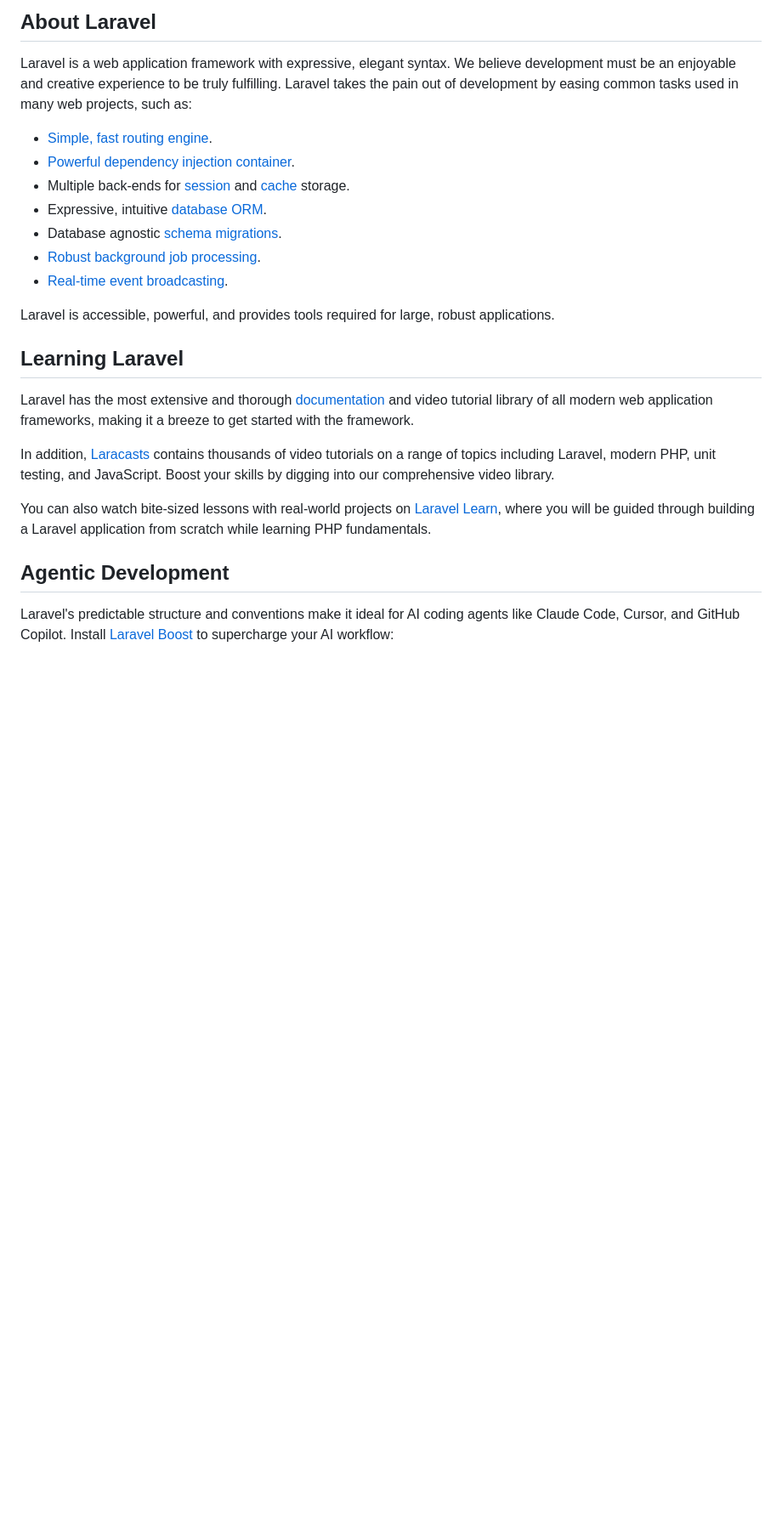
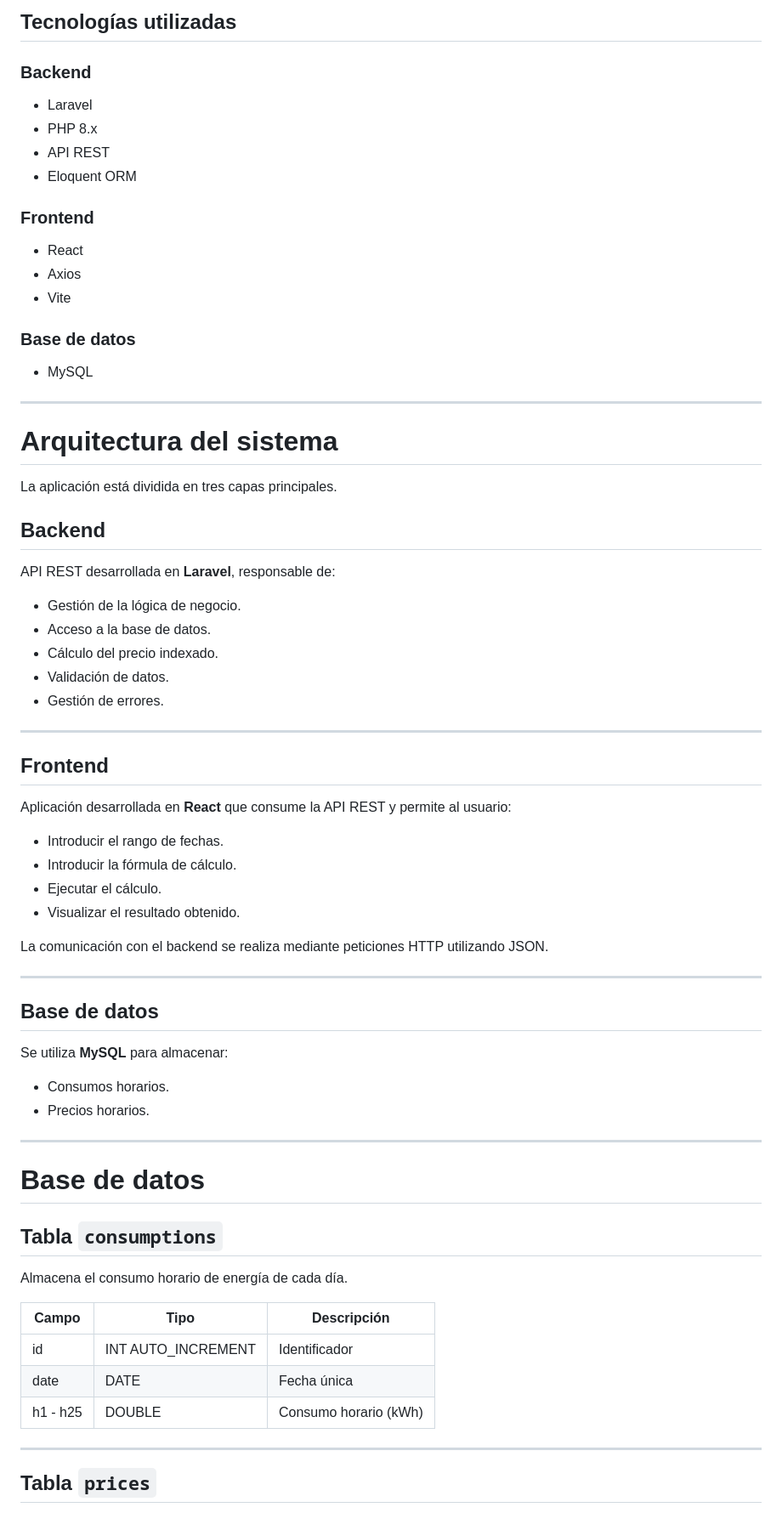
Before and after one commit to javier-Gonzalez-Rodriguez/Nemon_prueba_tecnica, a Markdown page: README.md, the part around one of its changes. Shown at 85% size. GitHub-like rendering; blank space fills up the shorter version.

Commit message:
actualizado readme.txt

```diff
--- a/README.md
+++ b/README.md
@@ -9,26 +4,73 @@
 
-## About Laravel
+## Tecnologías utilizadas
 
-Laravel is a web application framework with expressive, elegant syntax. We believe development must be an enjoyable and creative experience to be truly fulfilling. Laravel takes the pain out of development by easing common tasks used in many web projects, such as:
+### Backend
+- Laravel
+- PHP 8.x
+- API REST
+- Eloquent ORM
 
-- [Simple, fast routing engine](https://laravel.com/docs/routing).
-- [Powerful dependency injection container](https://laravel.com/docs/container).
-- Multiple back-ends for [session](https://laravel.com/docs/session) and [cache](https://laravel.com/docs/cache) storage.
-- Expressive, intuitive [database ORM](https://laravel.com/docs/eloquent).
-- Database agnostic [schema migrations](https://laravel.com/docs/migrations).
-- [Robust background job processing](https://laravel.com/docs/queues).
-- [Real-time event broadcasting](https://laravel.com/docs/broadcasting).
+### Frontend
+- React
+- Axios
+- Vite
 
-Laravel is accessible, powerful, and provides tools required for large, robust applications.
+### Base de datos
+- MySQL
 
-## Learning Laravel
+---
 
-Laravel has the most extensive and thorough [documentation](https://laravel.com/docs) and video tutorial library of all modern web application frameworks, making it a breeze to get started with the framework.
+# Arquitectura del sistema
 
-In addition, [Laracasts](https://laracasts.com) contains thousands of video tutorials on a range of topics including Laravel, modern PHP, unit testing, and JavaScript. Boost your skills by digging into our comprehensive video library.
+La aplicación está dividida en tres capas principales.
 
-You can also watch bite-sized lessons with real-world projects on [Laravel Learn](https://laravel.com/learn), where you will be guided through building a Laravel application from scratch while learning PHP fundamentals.
+## Backend
 
-## Agentic Development
+API REST desarrollada en **Laravel**, responsable de:
 
-Laravel's predictable structure and conventions make it ideal for AI coding agents like Claude Code, Cursor, and GitHub Copilot. Install [Laravel Boost](https://laravel.com/docs/ai) to supercharge your AI workflow:
+- Gestión de la lógica de negocio.
+- Acceso a la base de datos.
+- Cálculo del precio indexado.
+- Validación de datos.
+- Gestión de errores.
+
+---
+
+## Frontend
+
+Aplicación desarrollada en **React** que consume la API REST y permite al usuario:
+
+- Introducir el rango de fechas.
+- Introducir la fórmula de cálculo.
+- Ejecutar el cálculo.
+- Visualizar el resultado obtenido.
+
+La comunicación con el backend se realiza mediante peticiones HTTP utilizando JSON.
+
+---
+
+## Base de datos
+
+Se utiliza **MySQL** para almacenar:
+
+- Consumos horarios.
+- Precios horarios.
+
+---
+
+# Base de datos
+
+## Tabla `consumptions`
+
+Almacena el consumo horario de energía de cada día.
+
+| Campo | Tipo | Descripción |
+|--------|------|-------------|
+| id | INT AUTO_INCREMENT | Identificador |
+| date | DATE | Fecha única |
+| h1 - h25 | DOUBLE | Consumo horario (kWh) |
+
+---
+
+## Tabla `prices`
+
```
Also changed, not shown: other parts of README.md (+202 -19 lines).
